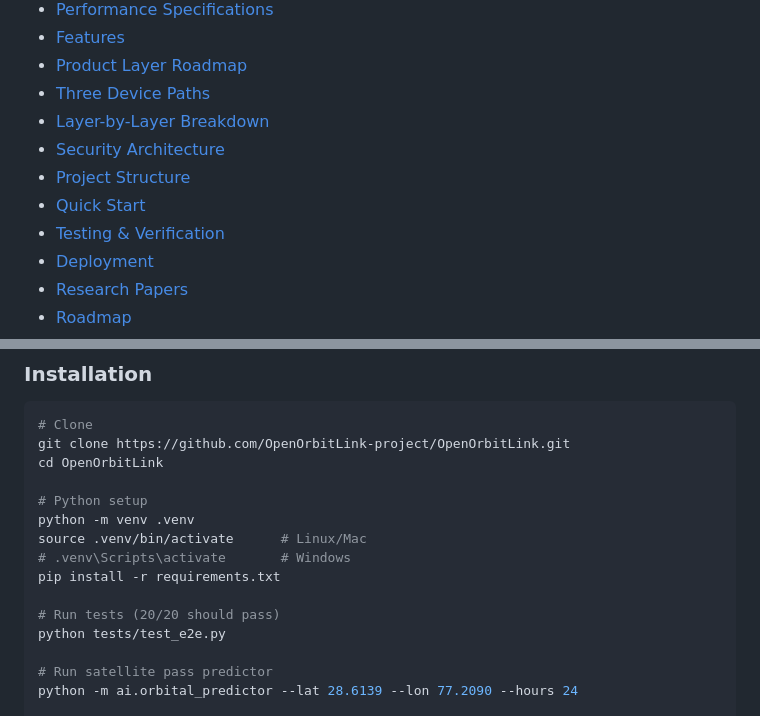
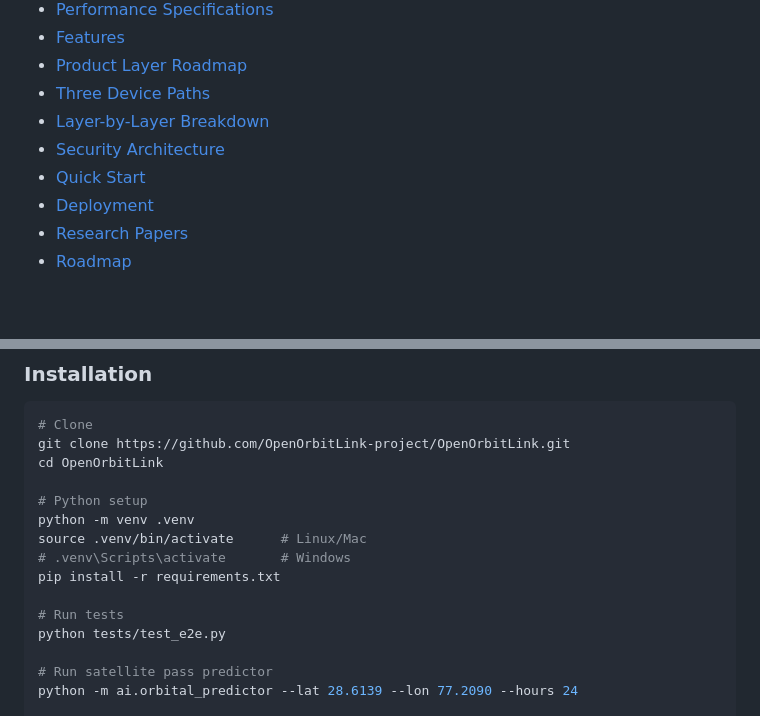
Before and after one commit to Ashutosh0x/OpenOrbitLink, a Markdown page: readme.md, 2 parts joined by grey strips. Rendered like a GitHub page; blank space fills up the shorter version.

```diff
--- a/readme.md
+++ b/readme.md
@@ -34,9 +34,7 @@
 - [Three Device Paths](#-three-device-paths)
 - [Layer-by-Layer Breakdown](#-layer-by-layer-breakdown)
 - [Security Architecture](#-security-architecture)
-- [Project Structure](#-project-structure)
 - [Quick Start](#-quick-start)
-- [Testing & Verification](#-testing--verification)
 - [Deployment](#-deployment)
 - [Research Papers](#-research-papers)
 - [Roadmap](#-roadmap)
@@ -593,7 +515,7 @@ source .venv/bin/activate      # Linux/Mac
 # .venv\Scripts\activate       # Windows
 pip install -r requirements.txt
 
-# Run tests (20/20 should pass)
+# Run tests
 python tests/test_e2e.py
 
 # Run satellite pass predictor
```
Also changed, not shown: other parts of readme.md (+1 -124 lines).
